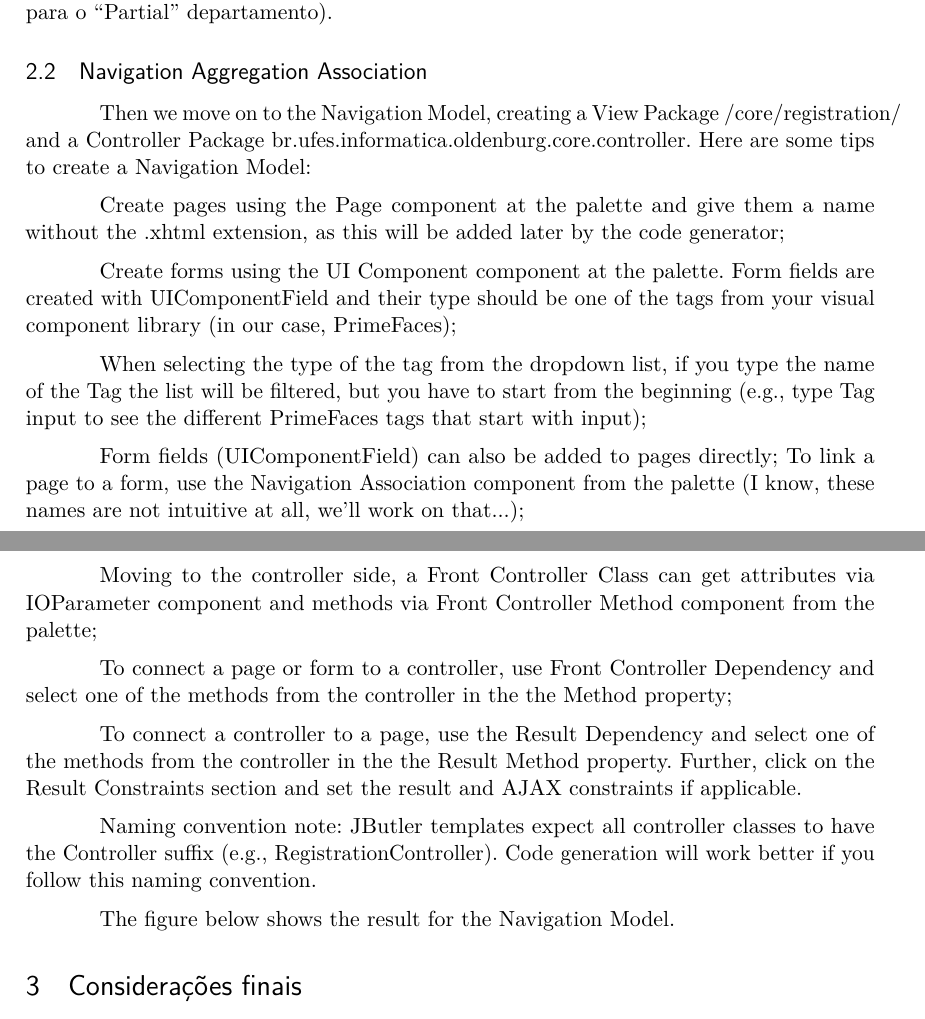
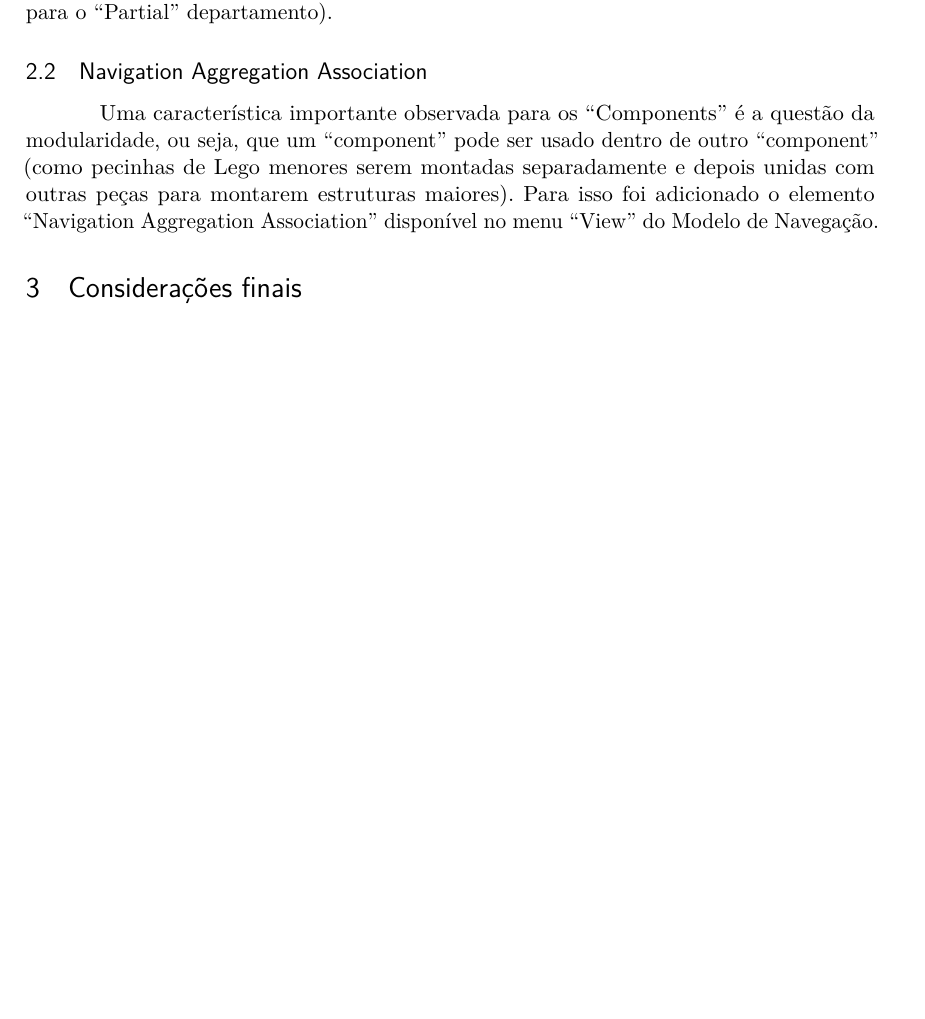
Before and after one commit to pedrohbh/frameweb-spa-tutorial, a LaTeX thesis (tutorial.tex): two parts of pages 6 and 7 of 8 before the commit and part of page 6 of 8 after it, the two joined at a grey line, cut so that both start at the same text, the shorter picture padded with empty space. Compiled offline with pdfLaTeX.

Commit message:
Em desenvolvimento - parte 16

```diff
--- a/tutorial.tex
+++ b/tutorial.tex
@@ -322,26 +322,28 @@ Falando em ``ResultDependecy'', ele que é o responsável por indicar o redireci
 
 \subsection{Navigation Aggregation Association}
 
-Then we move on to the Navigation Model, creating a View Package /core/registration/ and a Controller Package br.ufes.informatica.oldenburg.core.controller. Here are some tips to create a Navigation Model:
+Uma característica importante observada para os ``Components'' é a questão da modularidade, ou seja, que um ``component'' pode ser usado dentro de outro ``component'' (como pecinhas de Lego menores serem montadas separadamente e depois unidas com outras peças para montarem estruturas maiores). Para isso foi adicionado o elemento ``Navigation Aggregation Association'' disponível no menu ``View'' do Modelo de Navegação.
 
-Create pages using the Page component at the palette and give them a name without the .xhtml extension, as this will be added later by the code generator;
+%Then we move on to the Navigation Model, creating a View Package /core/registration/ and a Controller Package br.ufes.informatica.oldenburg.core.controller. Here are some tips to create a Navigation Model:
 
-Create forms using the UI Component component at the palette. Form fields are created with UIComponentField and their type should be one of the tags from your visual component library (in our case, PrimeFaces);
+%Create pages using the Page component at the palette and give them a name without the .xhtml extension, as this will be added later by the code generator;
 
-When selecting the type of the tag from the dropdown list, if you type the name of the Tag the list will be filtered, but you have to start from the beginning (e.g., type Tag input to see the different PrimeFaces tags that start with input);
+%Create forms using the UI Component component at the palette. Form fields are created with UIComponentField and their type should be one of the tags from your visual component library (in our case, PrimeFaces);
 
-Form fields (UIComponentField) can also be added to pages directly;
-To link a page to a form, use the Navigation Association component from the palette (I know, these names are not intuitive at all, we'll work on that...);
+%When selecting the type of the tag from the dropdown list, if you type the name of the Tag the list will be filtered, but you have to start from the beginning (e.g., type Tag input to see the different PrimeFaces tags that start with input);
 
-Moving to the controller side, a Front Controller Class can get attributes via IOParameter component and methods via Front Controller Method component from the palette;
+%Form fields (UIComponentField) can also be added to pages directly;
+%To link a page to a form, use the Navigation Association component from the palette (I know, these names are not intuitive at all, we'll work on that...);
 
-To connect a page or form to a controller, use Front Controller Dependency and select one of the methods from the controller in the the Method property;
+%Moving to the controller side, a Front Controller Class can get attributes via IOParameter component and methods via Front Controller Method component from the palette;
 
-To connect a controller to a page, use the Result Dependency and select one of the methods from the controller in the the Result Method property. Further, click on the Result Constraints section and set the result and AJAX constraints if applicable.
+%To connect a page or form to a controller, use Front Controller Dependency and select one of the methods from the controller in the the Method property;
 
-Naming convention note: JButler templates expect all controller classes to have the Controller suffix (e.g., RegistrationController). Code generation will work better if you follow this naming convention.
+%To connect a controller to a page, use the Result Dependency and select one of the methods from the controller in the the Result Method property. Further, click on the Result Constraints section and set the result and AJAX constraints if applicable.
 
-The figure below shows the result for the Navigation Model.
+%Naming convention note: JButler templates expect all controller classes to have the Controller suffix (e.g., RegistrationController). Code generation will work better if you follow this naming convention.
+
+%The figure below shows the result for the Navigation Model.
 
 	\section{Considerações finais}
 
```
Also changed, not shown: tutorial.pdf.
